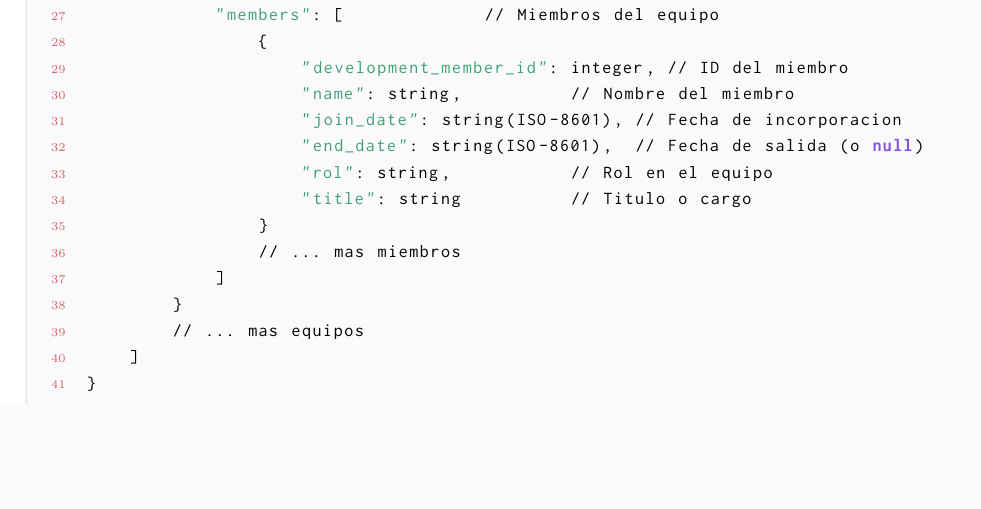
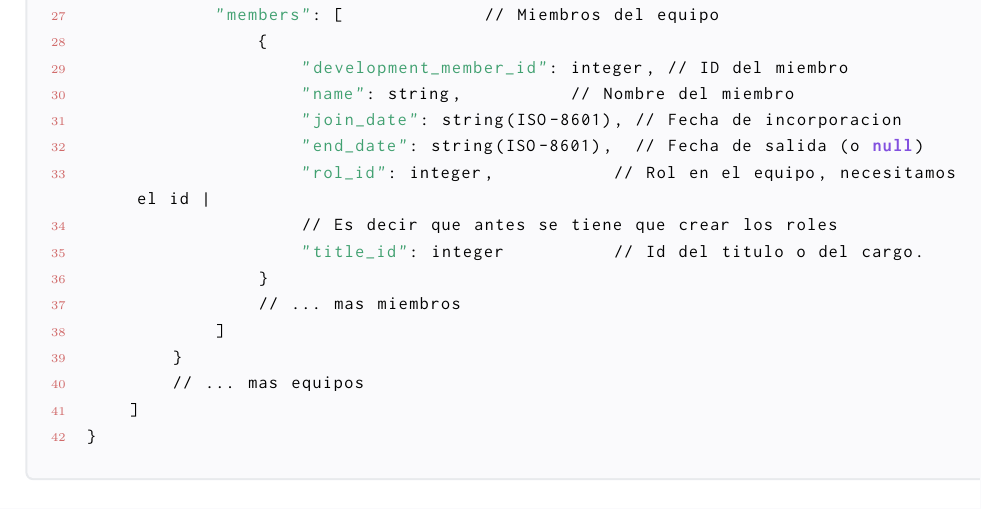
Before and after one commit to GrupoSemanadeingenioSID/SID_webdocs, a LaTeX document (requerimientos.tex): part of page 17 of 31, cut so that both start at the same text, the shorter picture padded with empty space. Compiled offline with pdfLaTeX.

Commit message:
ErrorPostTeam: Arregle un error semantico en el post, ya no se envia un string junto al rol y titulo, si no se envia su id, es decir toca crearl de antes -> Ahora debe exitir un lugar apra crear los roles, o se crean desde la base de datos, toca mirar eso despues | Henry Ricaurte Mora

```diff
--- a/requerimientos.tex
+++ b/requerimientos.tex
@@ -847,8 +847,9 @@ GET /api/projects/{id}
                     "name": string,          // Nombre del miembro
                     "join_date": string(ISO-8601), // Fecha de incorporacion
                     "end_date": string(ISO-8601),  // Fecha de salida (o null)
-                    "rol": string,           // Rol en el equipo
-                    "title": string          // Titulo o cargo
+                    "rol_id": integer,           // Rol en el equipo, necesitamos el id |
+                    // Es decir que antes se tiene que crear los roles
+                    "title_id": integer          // Id del titulo o del cargo.
                 }
                 // ... mas miembros
             ]
```
